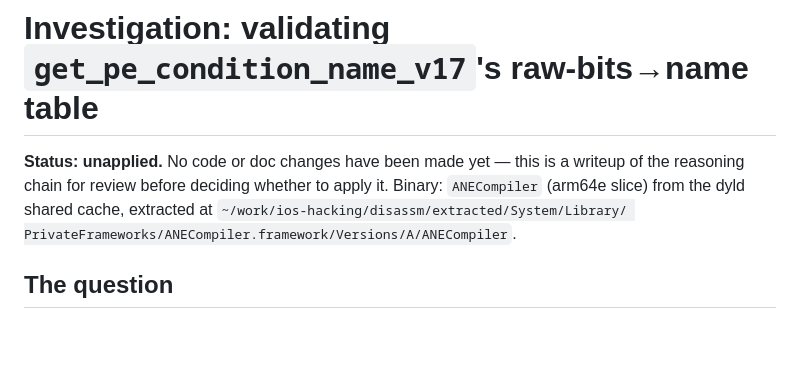
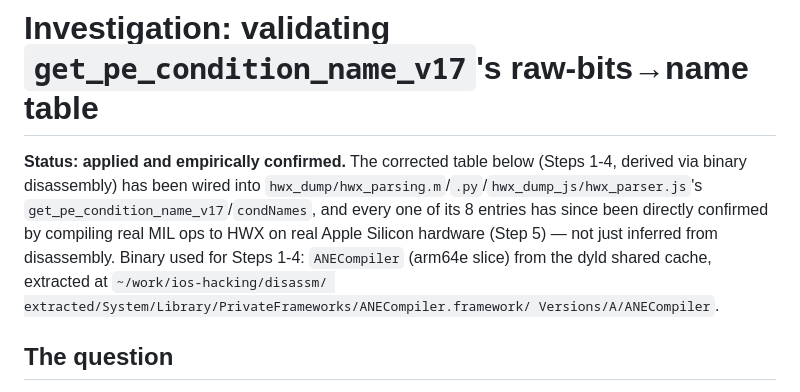
Before and after one commit to freedomtan/coreml_to_ane_hwx, a Markdown page: docs/INVESTIGATION_PE_CONDITION_ENCODING.md, the part around one of its changes. GitHub-like rendering; blank space fills up the shorter version.

```diff
--- a/docs/INVESTIGATION_PE_CONDITION_ENCODING.md
+++ b/docs/INVESTIGATION_PE_CONDITION_ENCODING.md
@@ -1,10 +1,15 @@
 # Investigation: validating `get_pe_condition_name_v17`'s raw-bits→name table
 
-**Status: unapplied.** No code or doc changes have been made yet — this is
-a writeup of the reasoning chain for review before deciding whether to
-apply it. Binary: `ANECompiler` (arm64e slice) from the dyld shared cache,
-extracted at `~/work/ios-hacking/disassm/extracted/System/Library/
-PrivateFrameworks/ANECompiler.framework/Versions/A/ANECompiler`.
+**Status: applied and empirically confirmed.** The corrected table below
+(Steps 1-4, derived via binary disassembly) has been wired into
+`hwx_dump/hwx_parsing.m`/`.py`/`hwx_dump_js/hwx_parser.js`'s
+`get_pe_condition_name_v17`/`condNames`, and every one of its 8 entries
+has since been directly confirmed by compiling real MIL ops to HWX on
+real Apple Silicon hardware (Step 5) — not just inferred from
+disassembly. Binary used for Steps 1-4: `ANECompiler` (arm64e slice)
+from the dyld shared cache, extracted at `~/work/ios-hacking/disassm/
+extracted/System/Library/PrivateFrameworks/ANECompiler.framework/
+Versions/A/ANECompiler`.
 
 ## The question
 
```
Also changed, not shown: other parts of docs/INVESTIGATION_PE_CONDITION_ENCODING.md (+53 -1 lines), docs/GUIDE_ANE_HWX_FORMAT.md (+9 -12 lines), literate/pe_naming.lit.md (+19 -16 lines).
